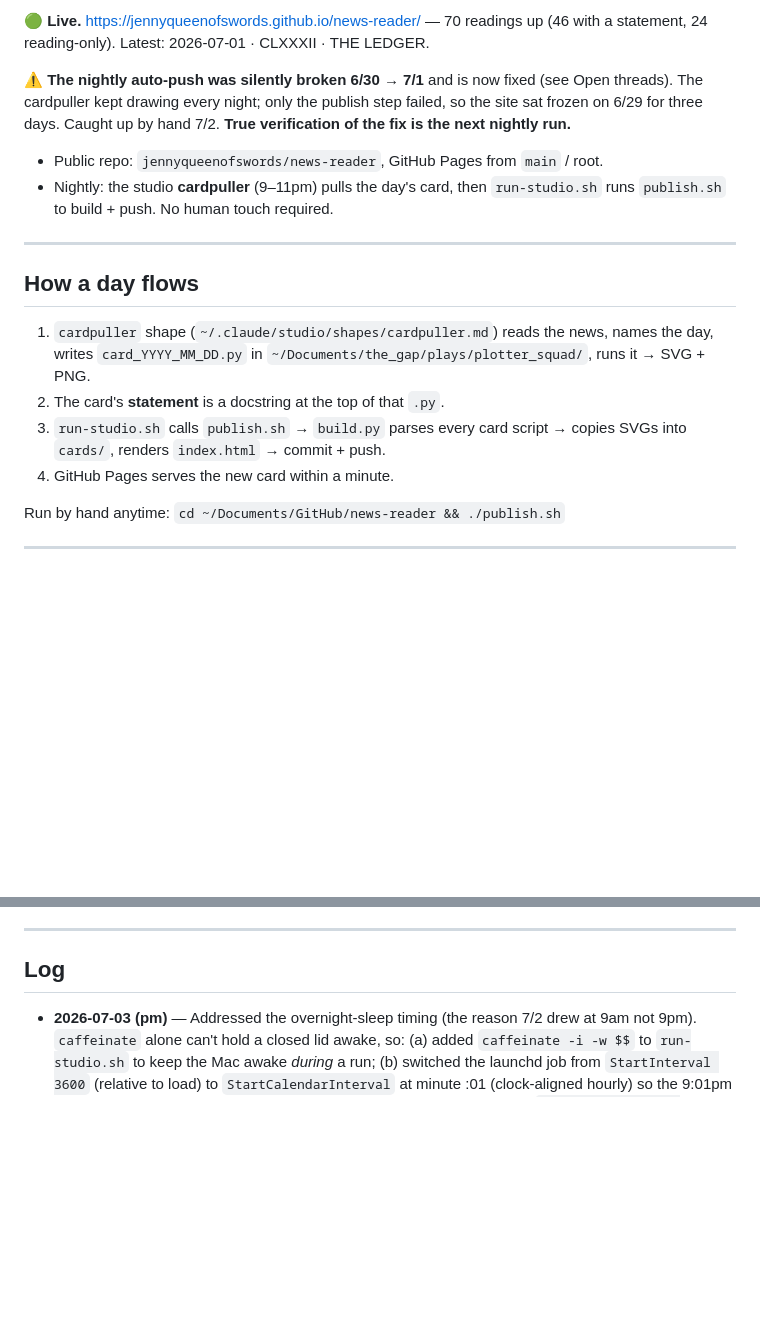
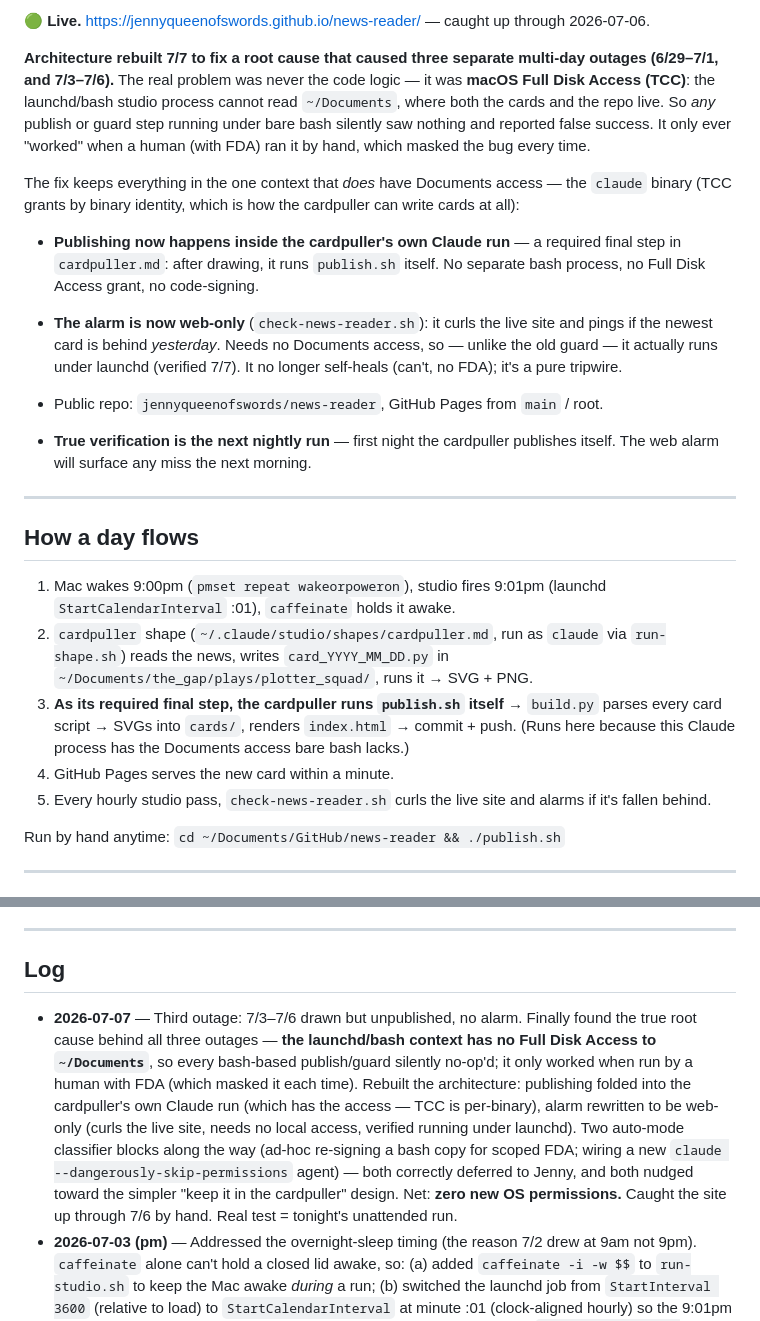
Before and after one commit to jennyqueenofswords/news-reader, a Markdown page: STATE.md, 2 parts joined by grey strips. GitHub-like rendering; blank space fills up the shorter version.

Commit message:
state: rebuild — publish in cardpuller's Claude context, web-only alarm (TCC root cause)

```diff
--- a/STATE.md
+++ b/STATE.md
@@ -10,19 +10,24 @@ journal.)
 
-🟢 **Live.** https://jennyqueenofswords.github.io/news-reader/ — 70 readings up (46 with a statement, 24 reading-only). Latest: 2026-07-01 · CLXXXII · THE LEDGER.
+🟢 **Live.** https://jennyqueenofswords.github.io/news-reader/ — caught up through 2026-07-06.
 
-⚠️ **The nightly auto-push was silently broken 6/30 → 7/1** and is now fixed (see Open threads). The cardpuller kept drawing every night; only the publish step failed, so the site sat frozen on 6/29 for three days. Caught up by hand 7/2. **True verification of the fix is the next nightly run.**
+**Architecture rebuilt 7/7 to fix a root cause that caused three separate multi-day outages (6/29–7/1, and 7/3–7/6).** The real problem was never the code logic — it was **macOS Full Disk Access (TCC)**: the launchd/bash studio process cannot read `~/Documents`, where both the cards and the repo live. So *any* publish or guard step running under bare bash silently saw nothing and reported false success. It only ever "worked" when a human (with FDA) ran it by hand, which masked the bug every time.
+
+The fix keeps everything in the one context that *does* have Documents access — the `claude` binary (TCC grants by binary identity, which is how the cardpuller can write cards at all):
+- **Publishing now happens inside the cardpuller's own Claude run** — a required final step in `cardpuller.md`: after drawing, it runs `publish.sh` itself. No separate bash process, no Full Disk Access grant, no code-signing.
+- **The alarm is now web-only** (`check-news-reader.sh`): it curls the live site and pings if the newest card is behind *yesterday*. Needs no Documents access, so — unlike the old guard — it actually runs under launchd (verified 7/7). It no longer self-heals (can't, no FDA); it's a pure tripwire.
 
 - Public repo: `jennyqueenofswords/news-reader`, GitHub Pages from `main` / root.
-- Nightly: the studio **cardpuller** (9–11pm) pulls the day's card, then `run-studio.sh` runs `publish.sh` to build + push. No human touch required.
+- **True verification is the next nightly run** — first night the cardpuller publishes itself. The web alarm will surface any miss the next morning.
 
 ---
 
 ## How a day flows
 
-1. `cardpuller` shape (`~/.claude/studio/shapes/cardpuller.md`) reads the news, names the day, writes `card_YYYY_MM_DD.py` in `~/Documents/the_gap/plays/plotter_squad/`, runs it → SVG + PNG.
-2. The card's **statement** is a docstring at the top of that `.py`.
-3. `run-studio.sh` calls `publish.sh` → `build.py` parses every card script → copies SVGs into `cards/`, renders `index.html` → commit + push.
+1. Mac wakes 9:00pm (`pmset repeat wakeorpoweron`), studio fires 9:01pm (launchd `StartCalendarInterval` :01), `caffeinate` holds it awake.
+2. `cardpuller` shape (`~/.claude/studio/shapes/cardpuller.md`, run as `claude` via `run-shape.sh`) reads the news, writes `card_YYYY_MM_DD.py` in `~/Documents/the_gap/plays/plotter_squad/`, runs it → SVG + PNG.
+3. **As its required final step, the cardpuller runs `publish.sh` itself** → `build.py` parses every card script → SVGs into `cards/`, renders `index.html` → commit + push. (Runs here because this Claude process has the Documents access bare bash lacks.)
 4. GitHub Pages serves the new card within a minute.
+5. Every hourly studio pass, `check-news-reader.sh` curls the live site and alarms if it's fallen behind.
 
 Run by hand anytime: `cd ~/Documents/GitHub/news-reader && ./publish.sh`
 
@@ -49,6 +54,7 @@ Run by hand anytime: `cd ~/Documents/GitHub/news-reader && ./publish.sh`
 
 ## Log
 
+- **2026-07-07** — Third outage: 7/3–7/6 drawn but unpublished, no alarm. Finally found the true root cause behind all three outages — **the launchd/bash context has no Full Disk Access to `~/Documents`**, so every bash-based publish/guard silently no-op'd; it only worked when run by a human with FDA (which masked it each time). Rebuilt the architecture: publishing folded into the cardpuller's own Claude run (which has the access — TCC is per-binary), alarm rewritten to be web-only (curls the live site, needs no local access, verified running under launchd). Two auto-mode classifier blocks along the way (ad-hoc re-signing a bash copy for scoped FDA; wiring a new `claude --dangerously-skip-permissions` agent) — both correctly deferred to Jenny, and both nudged toward the simpler "keep it in the cardpuller" design. Net: **zero new OS permissions.** Caught the site up through 7/6 by hand. Real test = tonight's unattended run.
 - **2026-07-03 (pm)** — Addressed the overnight-sleep timing (the reason 7/2 drew at 9am not 9pm). `caffeinate` alone can't hold a closed lid awake, so: (a) added `caffeinate -i -w $$` to `run-studio.sh` to keep the Mac awake *during* a run; (b) switched the launchd job from `StartInterval 3600` (relative to load) to `StartCalendarInterval` at minute :01 (clock-aligned hourly) so the 9:01pm run lands right after a 9:00pm wake; (c) **still needs Jenny to run once:** `sudo pmset repeat wakeorpoweron MTWRFSU 21:00:00` to schedule the nightly wake. Works from sleep even with the lid closed; does NOT wake a fully-shut-down Mac. Verify with `pmset -g sched`, undo with `sudo pmset repeat cancel`.
 - **2026-07-03** — The 7/2 card was drawn but hadn't published; the guard *ran* the night of 7/2 but reported "current" and didn't heal. Two root causes: (1) the Mac slept through the 9–11pm window, so the cardpuller ran 22:18→09:17 and the card file landed the same instant the guard checked it (a race); (2) worse, `run-studio.sh` did `exit 0` whenever no shape was scheduled — *before* reaching the guard — so the guard only ever ran in the 9–11pm cardpuller window, never on the other 21 hourly passes that would have caught the race. Fixed: extracted the guard into a `news_reader_guard()` function called on BOTH the no-shapes path and the after-shapes path, so it truly runs every hour. Manually healed 7/2 (now live). Verified the guard fires on the no-shapes path.
 - **2026-07-02** — Found the nightly auto-push had been failing silently since 6/29 (site frozen three days while the cardpuller kept drawing). Root cause: `run-studio.sh` exec'd `publish.sh` directly from TCC-protected `~/Documents` → EPERM in the launchd context. Fixed by switching to `bash "$PUBLISH"`. Caught the site up by hand: 6/29, 6/30, 7/1 all published (70 cards total). Then built a self-healing guard (`check-news-reader.sh`) that runs every hourly studio pass — re-publishes if the site is behind, alarms only if it can't fix itself. Real verification of the launchd fix still pending the next 9–11pm run.
```
Also changed, not shown: other parts of STATE.md (+1 -1 lines).
